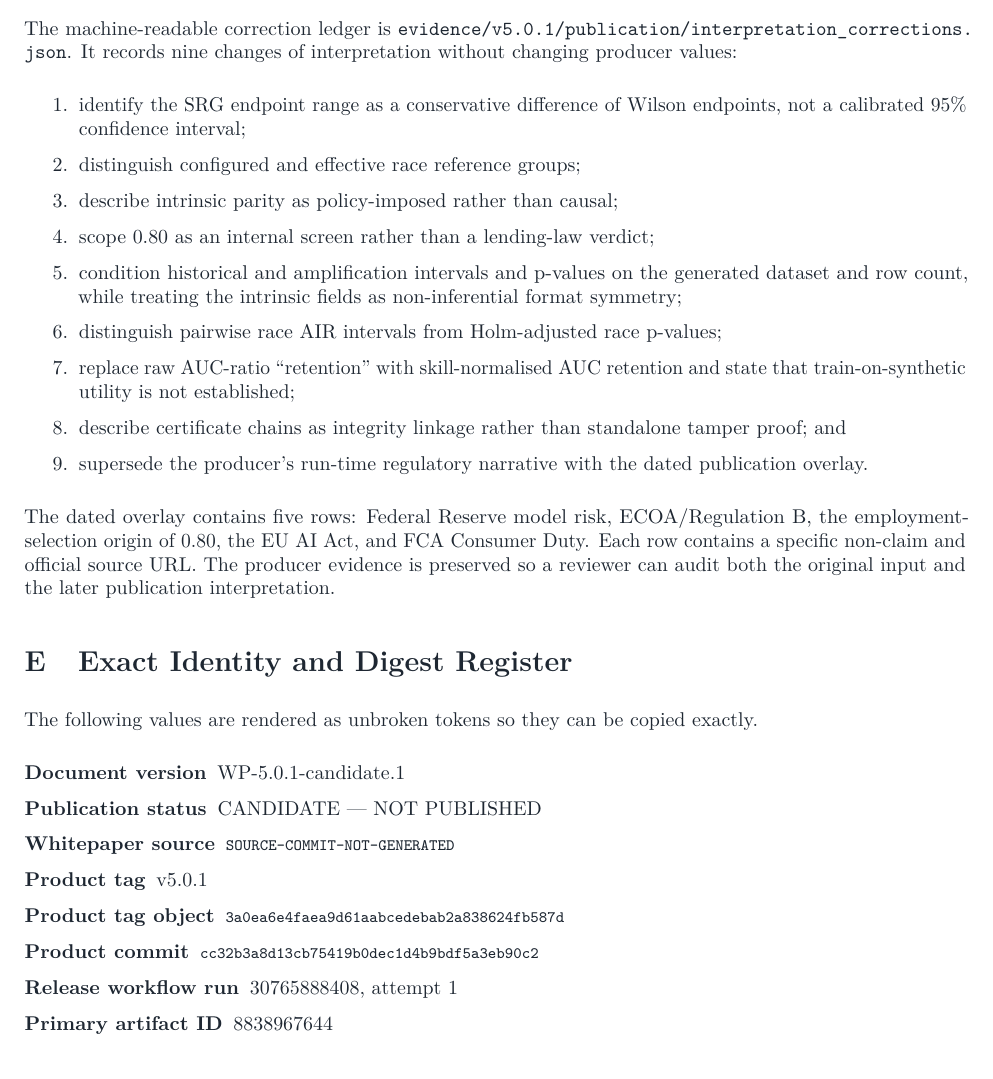
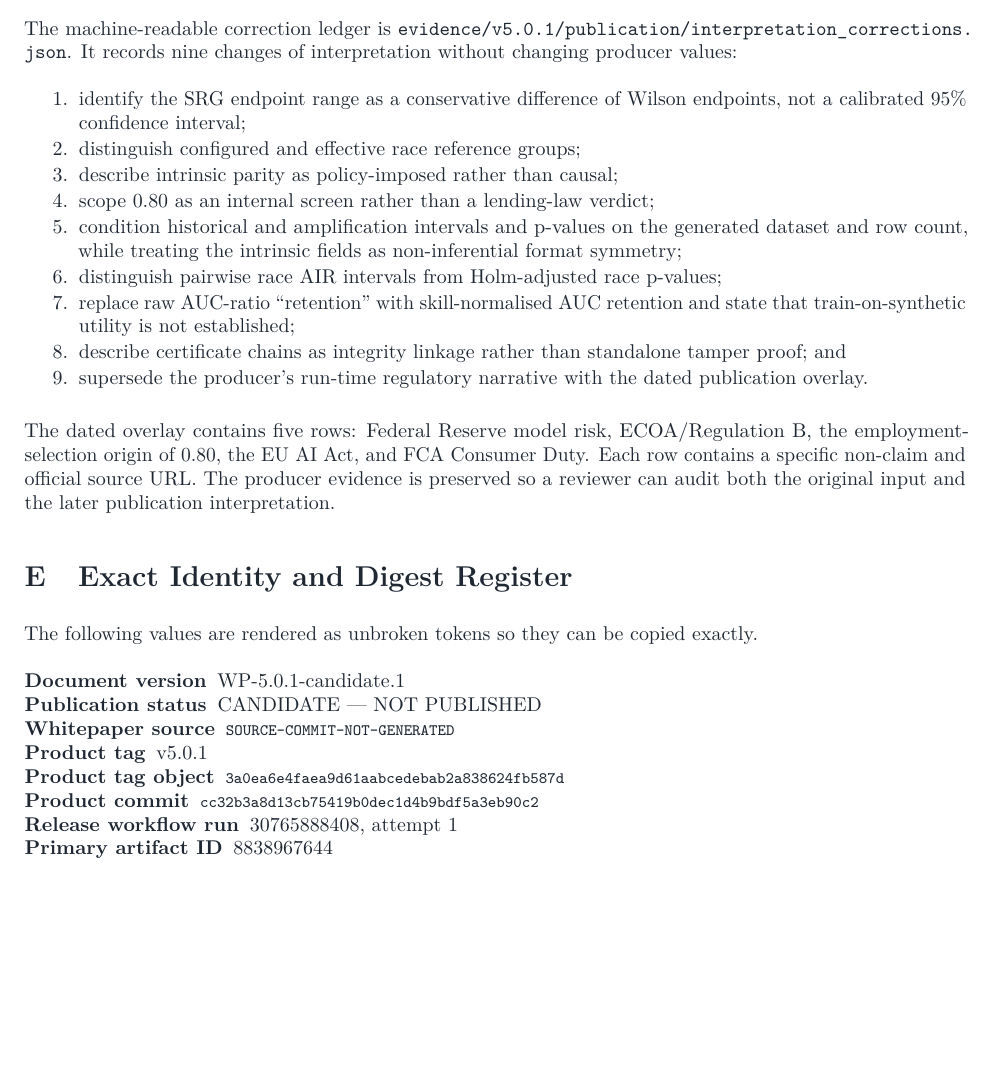
Before and after one commit to equilens-labs/fl-bsa-whitepaper, a LaTeX paper (main.tex, which reads sections/appendix_d_regulatory_matrix.tex, sections/appendix_e_manifest_summary.tex): part of page 22 of 24 before the commit and part of page 22 of 23 after it, cut so that both start at the same text, the shorter picture padded with empty space. Compiled offline with pdfLaTeX.

Commit message:
Compact final appendix layout

```diff
--- a/sections/appendix_d_regulatory_matrix.tex
+++ b/sections/appendix_d_regulatory_matrix.tex
@@ -5,6 +5,11 @@ The machine-readable correction ledger is
 interpretation without changing producer values:
 
 \begin{enumerate}
+  \small
+  \setlength{\itemsep}{0.1em}
+  \setlength{\parsep}{0pt}
+  \setlength{\parskip}{0pt}
+  \setlength{\topsep}{0.3em}
   \item identify the SRG endpoint range as a conservative difference of Wilson endpoints, not a
         calibrated 95\% confidence interval;
   \item distinguish configured and effective race reference groups;
--- a/sections/appendix_e_manifest_summary.tex
+++ b/sections/appendix_e_manifest_summary.tex
@@ -6,6 +6,9 @@ The following values are rendered as unbroken tokens so they can be copied exact
 % emulation; `style` and `labelindent` are not implemented by the latter.
 \setlist[description]{font=\normalfont\bfseries,leftmargin=0pt}
 \begin{description}
+  \setlength{\itemsep}{0pt}
+  \setlength{\parsep}{0pt}
+  \setlength{\parskip}{0pt}
   \item[Document version] \DocumentVersion
   \item[Publication status] \PublicationStatus
   \item[Whitepaper source] \IdentityText{\WhitepaperCommitRaw}
```
